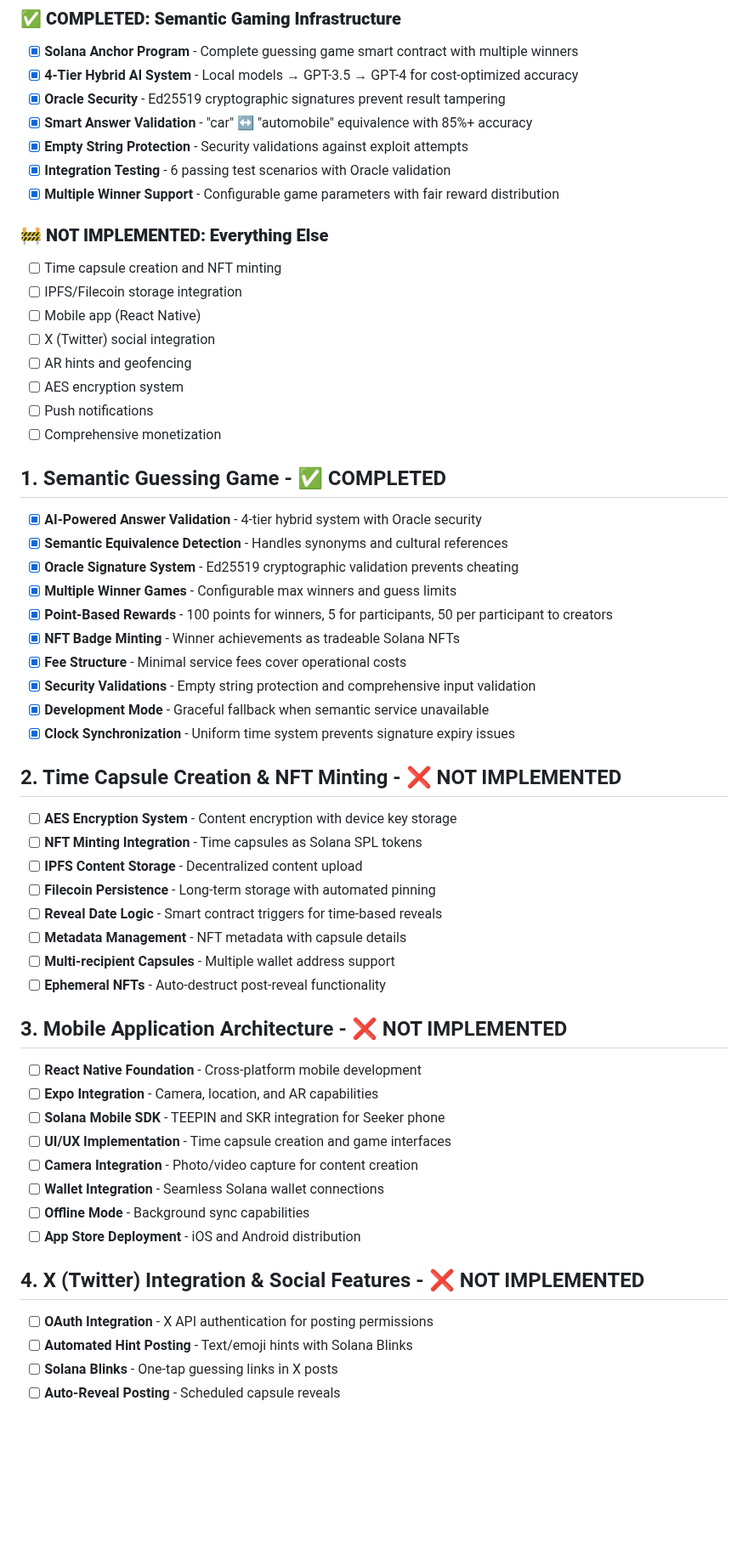
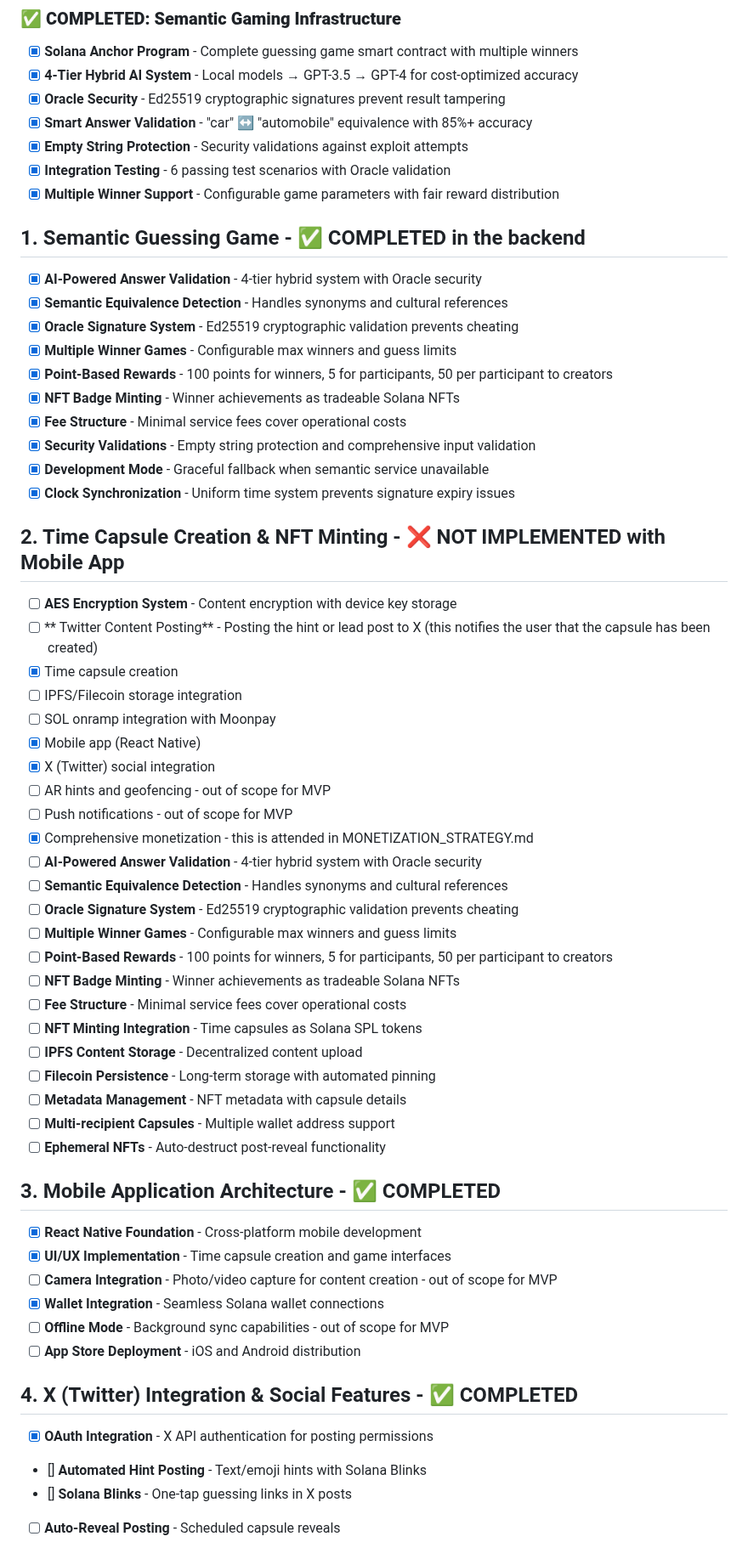
Before and after one commit to nel349/capsule-server, a Markdown page: docs/FEATURES.md, the part around one of its changes. Shown at 85% size. GitHub-like rendering; blank space fills up the shorter version.

```diff
--- a/docs/FEATURES.md
+++ b/docs/FEATURES.md
@@ -13,17 +13,10 @@ This document outlines the features for CapsuleX, a planned decentralized mobile
 - [x] **Integration Testing** - 6 passing test scenarios with Oracle validation
 - [x] **Multiple Winner Support** - Configurable game parameters with fair reward distribution
 
-### 🚧 **NOT IMPLEMENTED: Everything Else**
-- [ ] Time capsule creation and NFT minting
-- [ ] IPFS/Filecoin storage integration
-- [ ] Mobile app (React Native)
-- [ ] X (Twitter) social integration
-- [ ] AR hints and geofencing
-- [ ] AES encryption system
-- [ ] Push notifications
-- [ ] Comprehensive monetization
+###
 
-## 1. Semantic Guessing Game - ✅ COMPLETED
+
+## 1. Semantic Guessing Game - ✅ COMPLETED in the backend
 - [x] **AI-Powered Answer Validation** - 4-tier hybrid system with Oracle security
 - [x] **Semantic Equivalence Detection** - Handles synonyms and cultural references
 - [x] **Oracle Signature System** - Ed25519 cryptographic validation prevents cheating
@@ -35,28 +28,41 @@ This document outlines the features for CapsuleX, a planned decentralized mobile
 - [x] **Development Mode** - Graceful fallback when semantic service unavailable
 - [x] **Clock Synchronization** - Uniform time system prevents signature expiry issues
 
-## 2. Time Capsule Creation & NFT Minting - ❌ NOT IMPLEMENTED
+## 2. Time Capsule Creation & NFT Minting - ❌ NOT IMPLEMENTED with Mobile App
 - [ ] **AES Encryption System** - Content encryption with device key storage
+- [ ] ** Twitter Content Posting** - Posting the hint or lead post to X (this notifies the user that the capsule has been created)
+- [x] Time capsule creation
+- [ ] IPFS/Filecoin storage integration
+- [ ] SOL onramp integration with Moonpay
+- [x] Mobile app (React Native)
+- [x] X (Twitter) social integration
+- [ ] AR hints and geofencing - out of scope for MVP
+- [ ] Push notifications - out of scope for MVP
+- [x] Comprehensive monetization - this is attended in MONETIZATION_STRATEGY.md
+- [ ] **AI-Powered Answer Validation** - 4-tier hybrid system with Oracle security
+- [ ] **Semantic Equivalence Detection** - Handles synonyms and cultural references
+- [ ] **Oracle Signature System** - Ed25519 cryptographic validation prevents cheating
+- [ ] **Multiple Winner Games** - Configurable max winners and guess limits
+- [ ] **Point-Based Rewards** - 100 points for winners, 5 for participants, 50 per participant to creators
+- [ ] **NFT Badge Minting** - Winner achievements as tradeable Solana NFTs
+- [ ] **Fee Structure** - Minimal service fees cover operational costs
 - [ ] **NFT Minting Integration** - Time capsules as Solana SPL tokens
 - [ ] **IPFS Content Storage** - Decentralized content upload
 - [ ] **Filecoin Persistence** - Long-term storage with automated pinning
-- [ ] **Reveal Date Logic** - Smart contract triggers for time-based reveals
 - [ ] **Metadata Management** - NFT metadata with capsule details
 - [ ] **Multi-recipient Capsules** - Multiple wallet address support
 - [ ] **Ephemeral NFTs** - Auto-destruct post-reveal functionality
 
-## 3. Mobile Application Architecture - ❌ NOT IMPLEMENTED
-- [ ] **React Native Foundation** - Cross-platform mobile development
-- [ ] **Expo Integration** - Camera, location, and AR capabilities
-- [ ] **Solana Mobile SDK** - TEEPIN and SKR integration for Seeker phone
-- [ ] **UI/UX Implementation** - Time capsule creation and game interfaces
-- [ ] **Camera Integration** - Photo/video capture for content creation
-- [ ] **Wallet Integration** - Seamless Solana wallet connections
-- [ ] **Offline Mode** - Background sync capabilities
+## 3. Mobile Application Architecture - ✅ COMPLETED
+- [x] **React Native Foundation** - Cross-platform mobile development
+- [x] **UI/UX Implementation** - Time capsule creation and game interfaces
+- [ ] **Camera Integration** - Photo/video capture for content creation - out of scope for MVP
+- [x] **Wallet Integration** - Seamless Solana wallet connections
+- [ ] **Offline Mode** - Background sync capabilities - out of scope for MVP
 - [ ] **App Store Deployment** - iOS and Android distribution
 
-## 4. X (Twitter) Integration & Social Features - ❌ NOT IMPLEMENTED
-- [ ] **OAuth Integration** - X API authentication for posting permissions
-- [ ] **Automated Hint Posting** - Text/emoji hints with Solana Blinks
-- [ ] **Solana Blinks** - One-tap guessing links in X posts
+## 4. X (Twitter) Integration & Social Features - ✅ COMPLETED
+- [x] **OAuth Integration** - X API authentication for posting permissions
+- [] **Automated Hint Posting** - Text/emoji hints with Solana Blinks
+- [] **Solana Blinks** - One-tap guessing links in X posts
 - [ ] **Auto-Reveal Posting** - Scheduled capsule reveals
```
Also changed, not shown: other parts of docs/FEATURES.md (+27 -103 lines).
